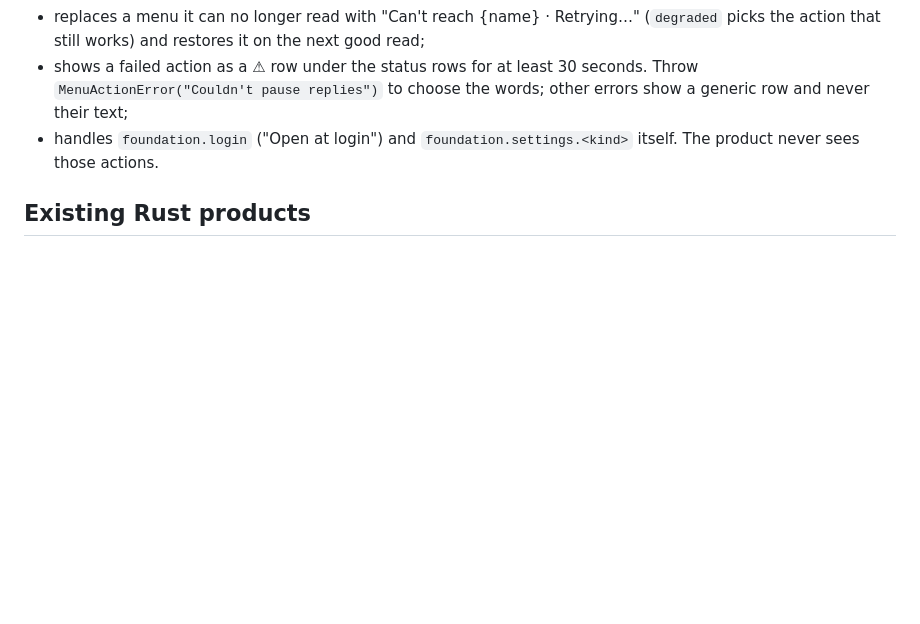
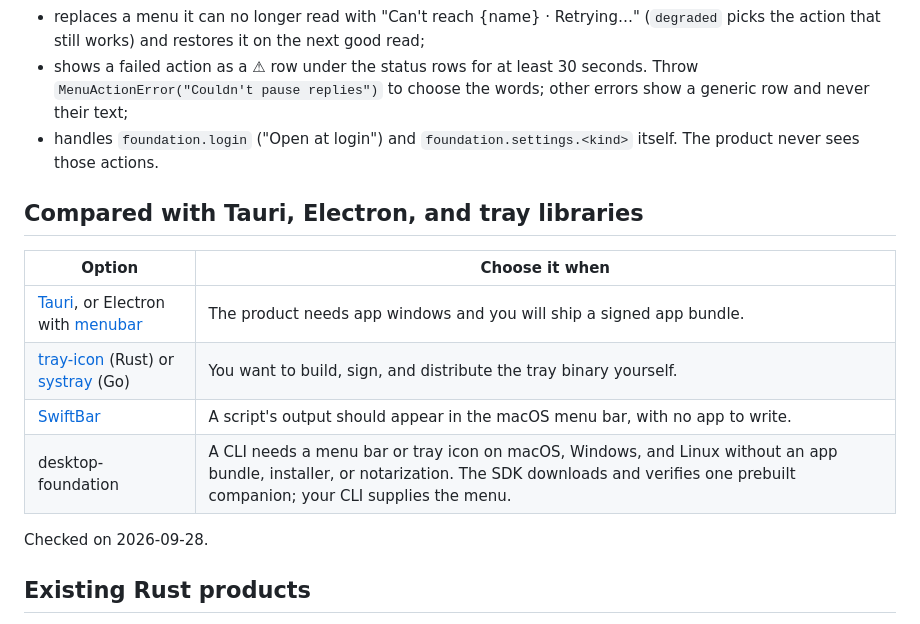
Before and after one commit to hraness/desktop-foundation, a Markdown page: README.md, the part around the change. GitHub-like rendering; blank space fills up the shorter version.

Commit message:
docs: compare desktop-foundation with Tauri, Electron, and tray libraries
Add a short table that says when each alternative fits better and when a
CLI should use this companion instead.

Co-Authored-By: Claude Opus 5.5 (1M context) <noreply@anthropic.com>

```diff
--- a/README.md
+++ b/README.md
@@ -209,6 +209,17 @@ with product state. The session also:
 - handles `foundation.login` ("Open at login") and
   `foundation.settings.<kind>` itself. The product never sees those actions.
 
+## Compared with Tauri, Electron, and tray libraries
+
+| Option | Choose it when |
+| --- | --- |
+| [Tauri](https://v2.tauri.app/learn/system-tray/), or Electron with [menubar](https://github.com/max-mapper/menubar) | The product needs app windows and you will ship a signed app bundle. |
+| [tray-icon](https://github.com/tauri-apps/tray-icon) (Rust) or [systray](https://github.com/getlantern/systray) (Go) | You want to build, sign, and distribute the tray binary yourself. |
+| [SwiftBar](https://github.com/swiftbar/SwiftBar) | A script's output should appear in the macOS menu bar, with no app to write. |
+| desktop-foundation | A CLI needs a menu bar or tray icon on macOS, Windows, and Linux without an app bundle, installer, or notarization. The SDK downloads and verifies one prebuilt companion; your CLI supplies the menu. |
+
+Checked on 2026-09-28.
+
 ## Existing Rust products
 
 A product supplies a [`Host`](src/lib.rs) implementation that renders a
```
